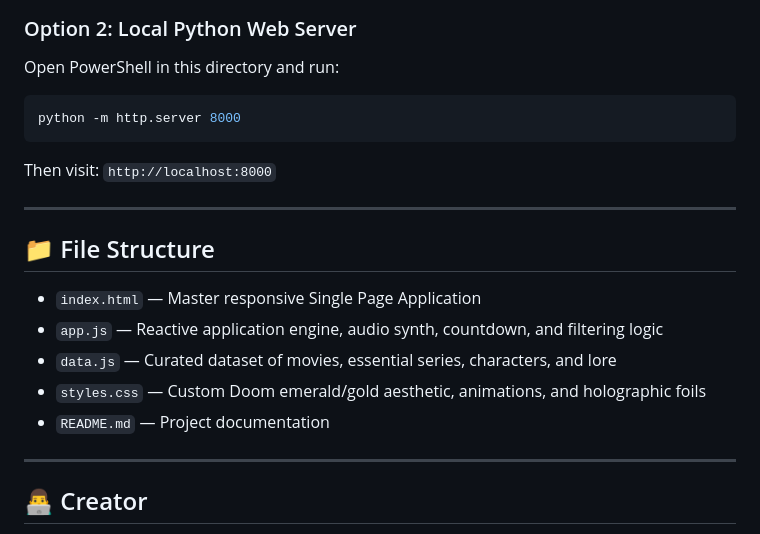
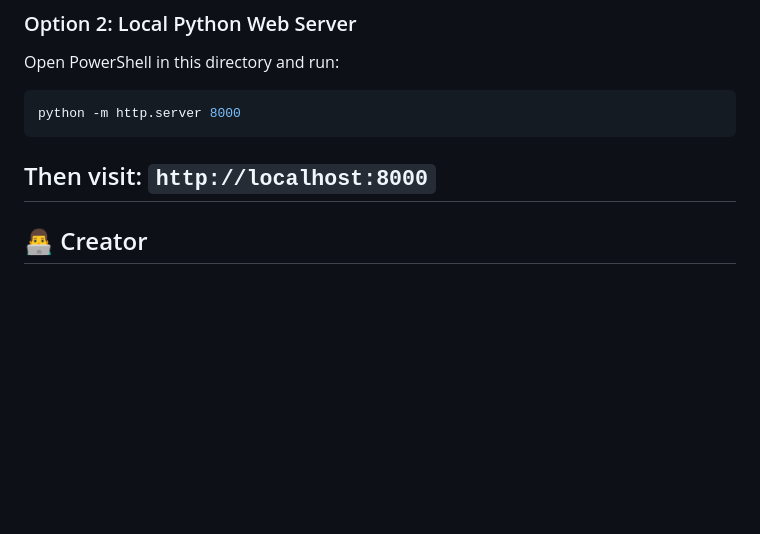
Before and after one commit to Sarthakbotmfs/Doomsdaywatch, a Markdown page: README.md, the part around one of its changes. Rendered like a GitHub page; blank space fills up the shorter version.

````diff
--- a/README.md
+++ b/README.md
@@ -56,16 +56,6 @@ Open PowerShell in this directory and run:
 python -m http.server 8000
 ```
 Then visit: `http://localhost:8000`
-
----
-
-## 📁 File Structure
-- `index.html` — Master responsive Single Page Application
-- `app.js` — Reactive application engine, audio synth, countdown, and filtering logic
-- `data.js` — Curated dataset of movies, essential series, characters, and lore
-- `styles.css` — Custom Doom emerald/gold aesthetic, animations, and holographic foils
-- `README.md` — Project documentation
-
 ---
 
 ## 👨‍💻 Creator
````
Also changed, not shown: other parts of README.md (+10 -10 lines).
